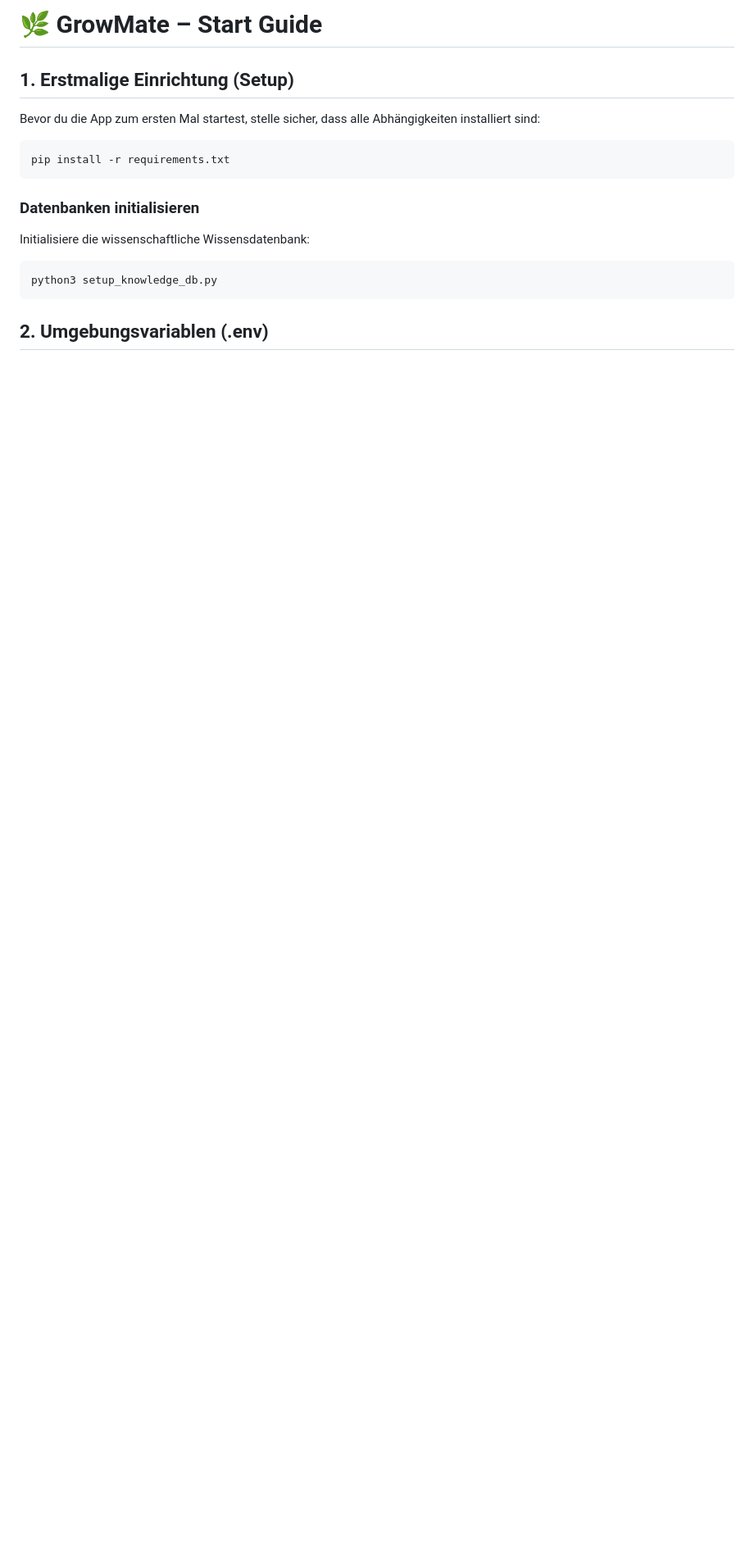
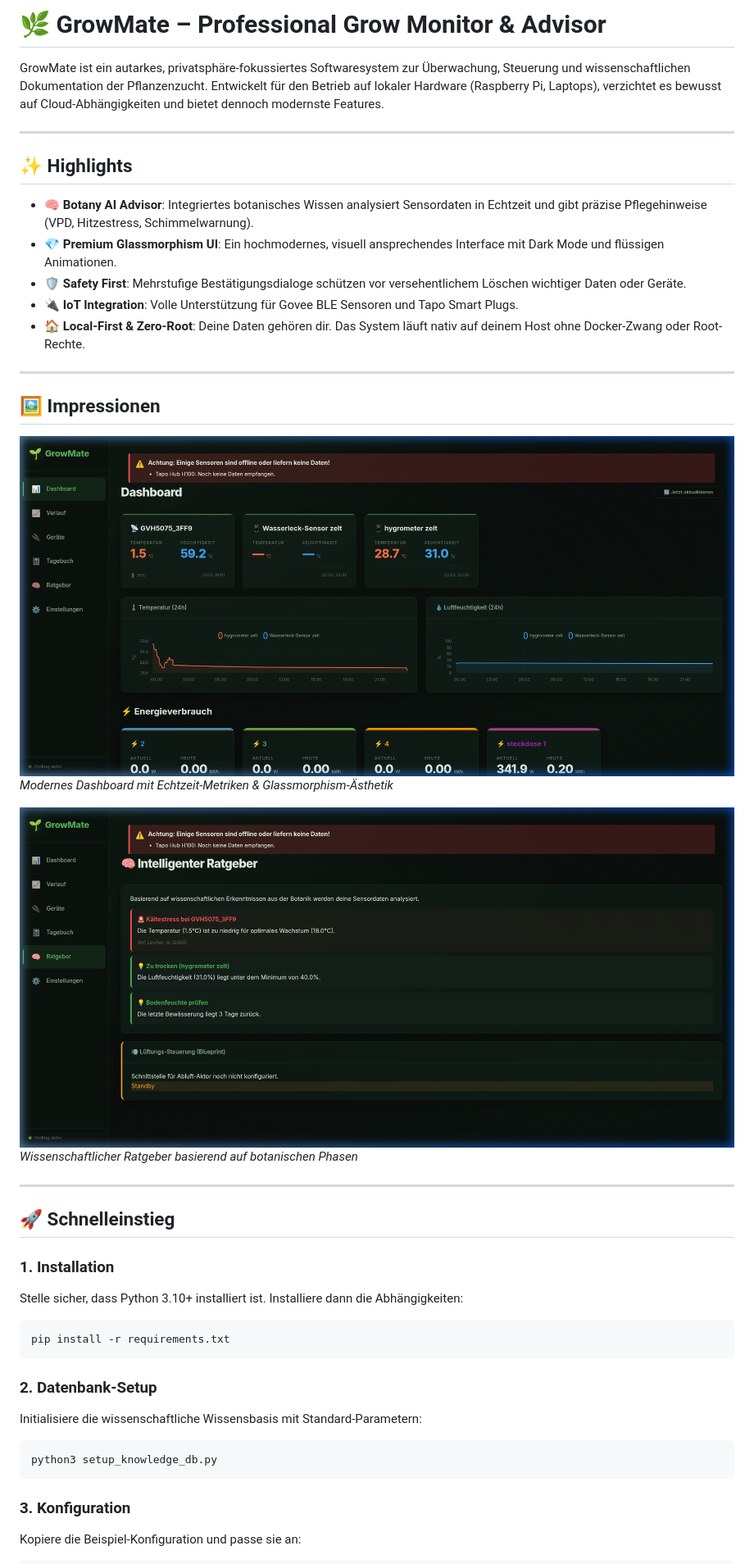
Before and after one commit to gogogadget1/growmate, a Markdown page: README.md, the part around one of its changes. Shown at 82% size. GitHub-like rendering; pictures changed too: docs/images/advisor.png (added), docs/images/dashboard.png (added); blank space fills up the shorter version.

Commit message:
Documentation: Added premium visual README and UI screenshots

````diff
--- a/README.md
+++ b/README.md
@@ -1,19 +1,45 @@
-# 🌿 GrowMate – Start Guide
+# 🌿 GrowMate – Professional Grow Monitor & Advisor
 
-## 1. Erstmalige Einrichtung (Setup)
+GrowMate ist ein autarkes, privatsphäre-fokussiertes Softwaresystem zur Überwachung, Steuerung und wissenschaftlichen Dokumentation der Pflanzenzucht. Entwickelt für den Betrieb auf lokaler Hardware (Raspberry Pi, Laptops), verzichtet es bewusst auf Cloud-Abhängigkeiten und bietet dennoch modernste Features.
 
-Bevor du die App zum ersten Mal startest, stelle sicher, dass alle Abhängigkeiten installiert sind:
+---
+
+## ✨ Highlights
+
+*   **🧠 Botany AI Advisor**: Integriertes botanisches Wissen analysiert Sensordaten in Echtzeit und gibt präzise Pflegehinweise (VPD, Hitzestress, Schimmelwarnung).
+*   **💎 Premium Glassmorphism UI**: Ein hochmodernes, visuell ansprechendes Interface mit Dark Mode und flüssigen Animationen.
+*   **🛡️ Safety First**: Mehrstufige Bestätigungsdialoge schützen vor versehentlichem Löschen wichtiger Daten oder Geräte.
+*   **🔌 IoT Integration**: Volle Unterstützung für Govee BLE Sensoren und Tapo Smart Plugs.
+*   **🏠 Local-First & Zero-Root**: Deine Daten gehören dir. Das System läuft nativ auf deinem Host ohne Docker-Zwang oder Root-Rechte.
+
+---
+
+## 🖼️ Impressionen
+
+![Dashboard](docs/images/dashboard.png)
+*Modernes Dashboard mit Echtzeit-Metriken & Glassmorphism-Ästhetik*
+
+![Advisor](docs/images/advisor.png)
+*Wissenschaftlicher Ratgeber basierend auf botanischen Phasen*
+
+---
+
+## 🚀 Schnelleinstieg
+
+### 1. Installation
+Stelle sicher, dass Python 3.10+ installiert ist. Installiere dann die Abhängigkeiten:
 
 ```bash
 pip install -r requirements.txt
 ```
 
-### Datenbanken initialisieren
-Initialisiere die wissenschaftliche Wissensdatenbank:
+### 2. Datenbank-Setup
+Initialisiere die wissenschaftliche Wissensbasis mit Standard-Parametern:
 
 ```bash
 python3 setup_knowledge_db.py
 ```
 
-## 2. Umgebungsvariablen (.env)
+### 3. Konfiguration
+Kopiere die Beispiel-Konfiguration und passe sie an:
 
````
Also changed, not shown: other parts of README.md (+16 -12 lines), docs/images/diary.png (added).
